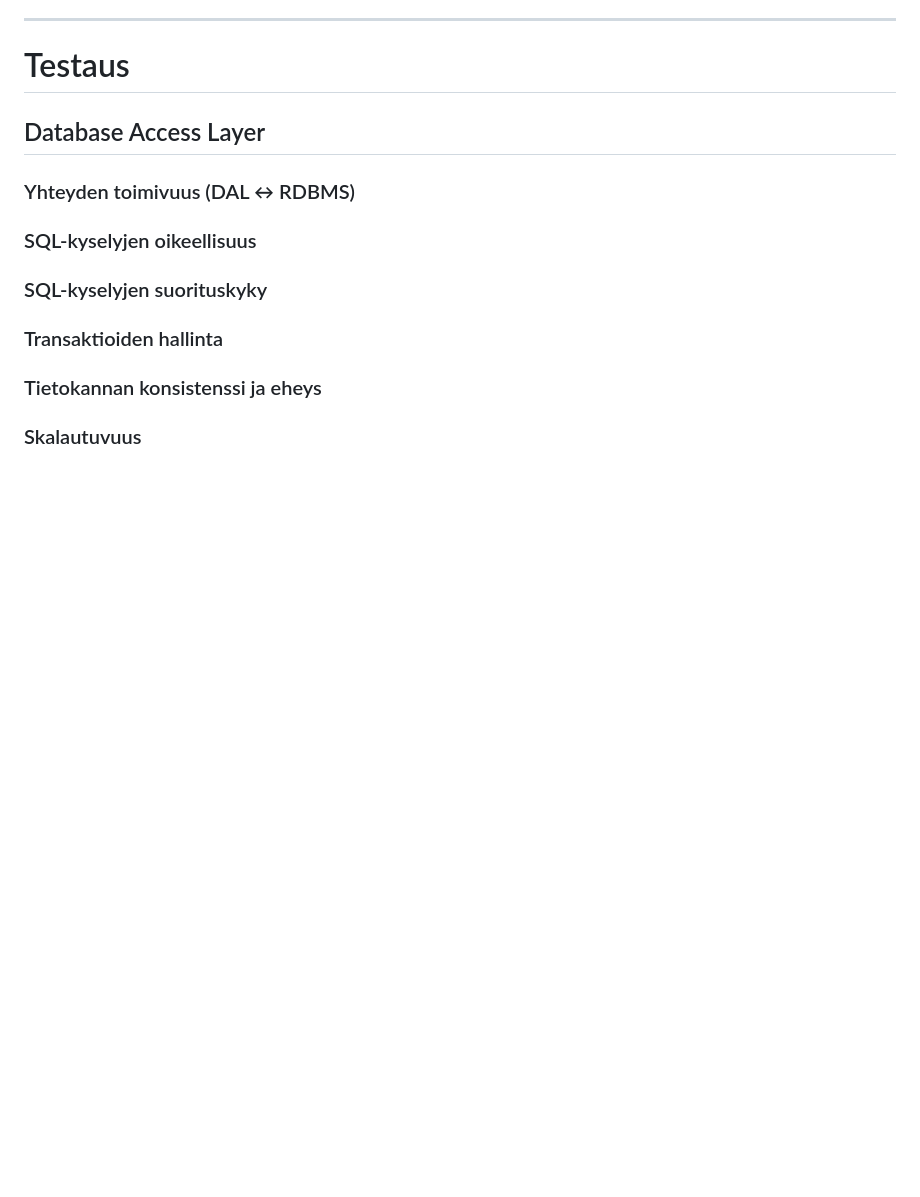
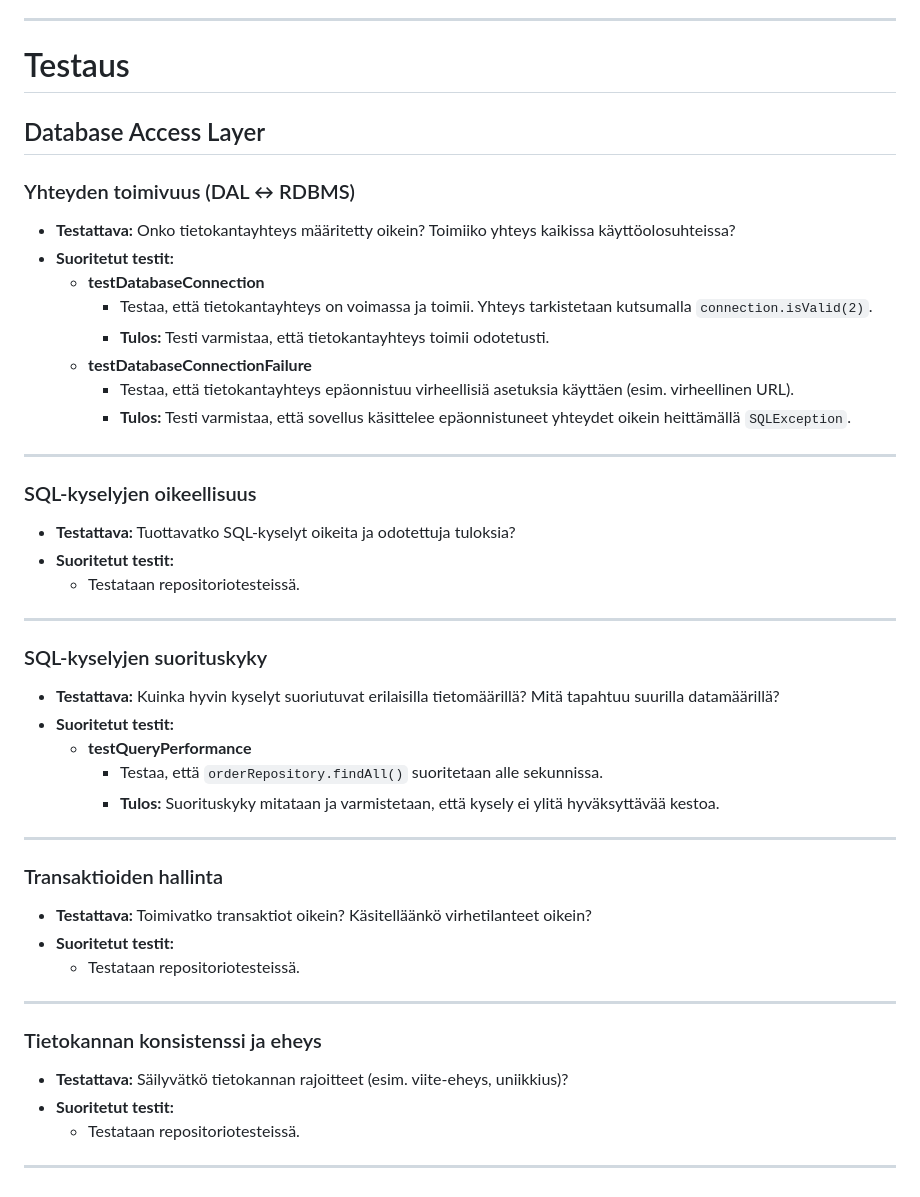
Before and after one commit to Elite1nnovators/TicketGuru-Sovellus, a Markdown page: README.md, the part around the change. Rendered like a GitHub page; blank space fills up the shorter version.

Commit message:
Lisätty testausdokumentaatioon tietokannan testauksesta

```diff
--- a/README.md
+++ b/README.md
@@ -1430,13 +1430,43 @@ Virheiden käsittelyssä pyritään antamaan käyttäjille mahdollisimman paljon
 ## Database Access Layer
 
 ### Yhteyden toimivuus (DAL ↔ RDBMS)
+- **Testattava:** Onko tietokantayhteys määritetty oikein? Toimiiko yhteys kaikissa käyttöolosuhteissa?
+- **Suoritetut testit:**
+  - **testDatabaseConnection**
+    - Testaa, että tietokantayhteys on voimassa ja toimii. Yhteys tarkistetaan kutsumalla `connection.isValid(2)`.
+    - **Tulos:** Testi varmistaa, että tietokantayhteys toimii odotetusti.
+  - **testDatabaseConnectionFailure**
+    - Testaa, että tietokantayhteys epäonnistuu virheellisiä asetuksia käyttäen (esim. virheellinen URL).
+    - **Tulos:** Testi varmistaa, että sovellus käsittelee epäonnistuneet yhteydet oikein heittämällä `SQLException`.
+
+---
 
 ### SQL-kyselyjen oikeellisuus
+- **Testattava:** Tuottavatko SQL-kyselyt oikeita ja odotettuja tuloksia?
+- **Suoritetut testit:**
+  - Testataan repositoriotesteissä.
+
+---
 
 ### SQL-kyselyjen suorituskyky
+- **Testattava:** Kuinka hyvin kyselyt suoriutuvat erilaisilla tietomäärillä? Mitä tapahtuu suurilla datamäärillä?
+- **Suoritetut testit:**
+  - **testQueryPerformance**
+    - Testaa, että `orderRepository.findAll()` suoritetaan alle sekunnissa.
+    - **Tulos:** Suorituskyky mitataan ja varmistetaan, että kysely ei ylitä hyväksyttävää kestoa.
+
+---
 
 ### Transaktioiden hallinta
+- **Testattava:** Toimivatko transaktiot oikein? Käsitelläänkö virhetilanteet oikein?
+- **Suoritetut testit:**
+  - Testataan repositoriotesteissä.
+
+---
 
 ### Tietokannan konsistenssi ja eheys
+- **Testattava:** Säilyvätkö tietokannan rajoitteet (esim. viite-eheys, uniikkius)?
+- **Suoritetut testit:**
+  - Testataan repositoriotesteissä.
 
-### Skalautuvuus
+---
```
